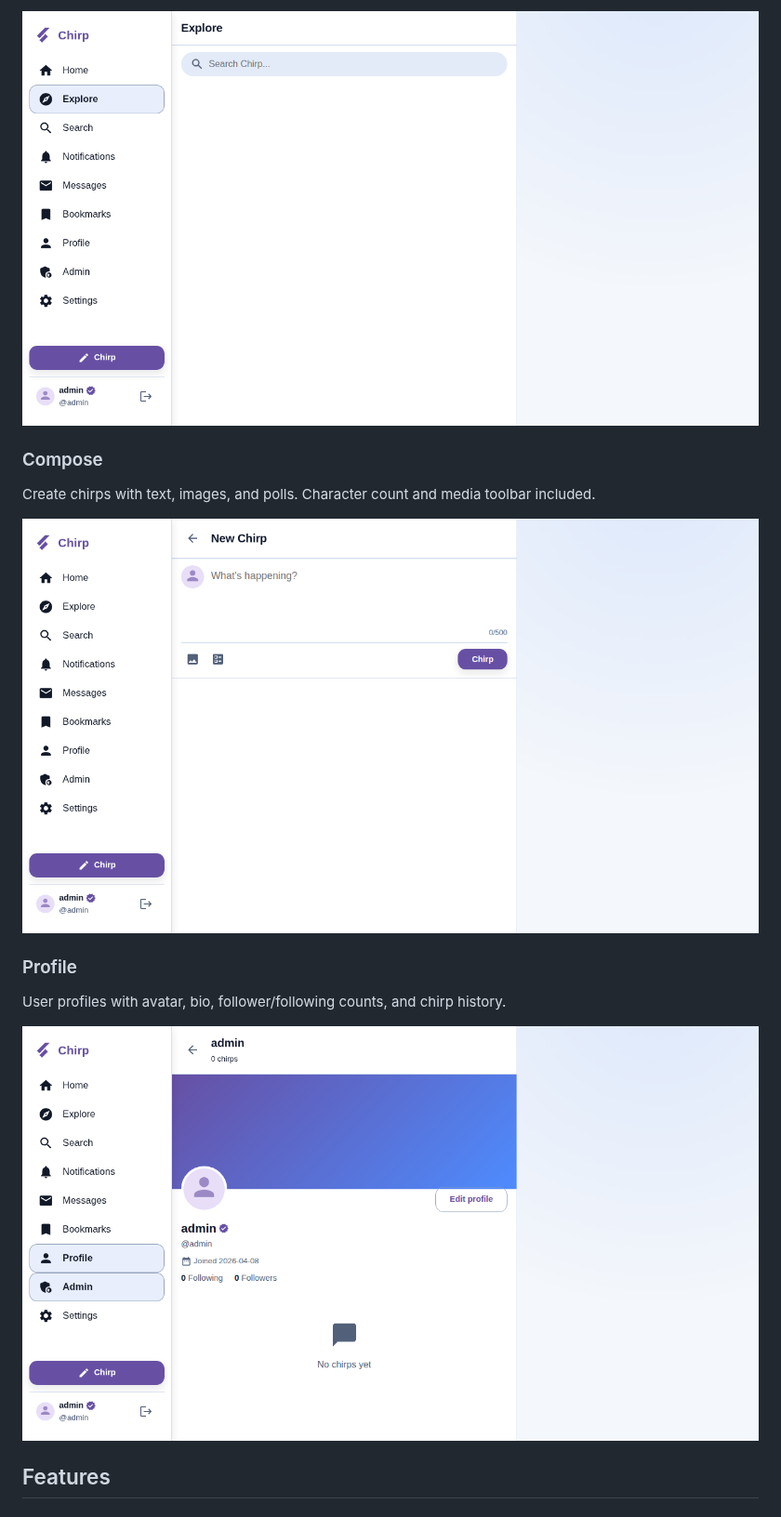
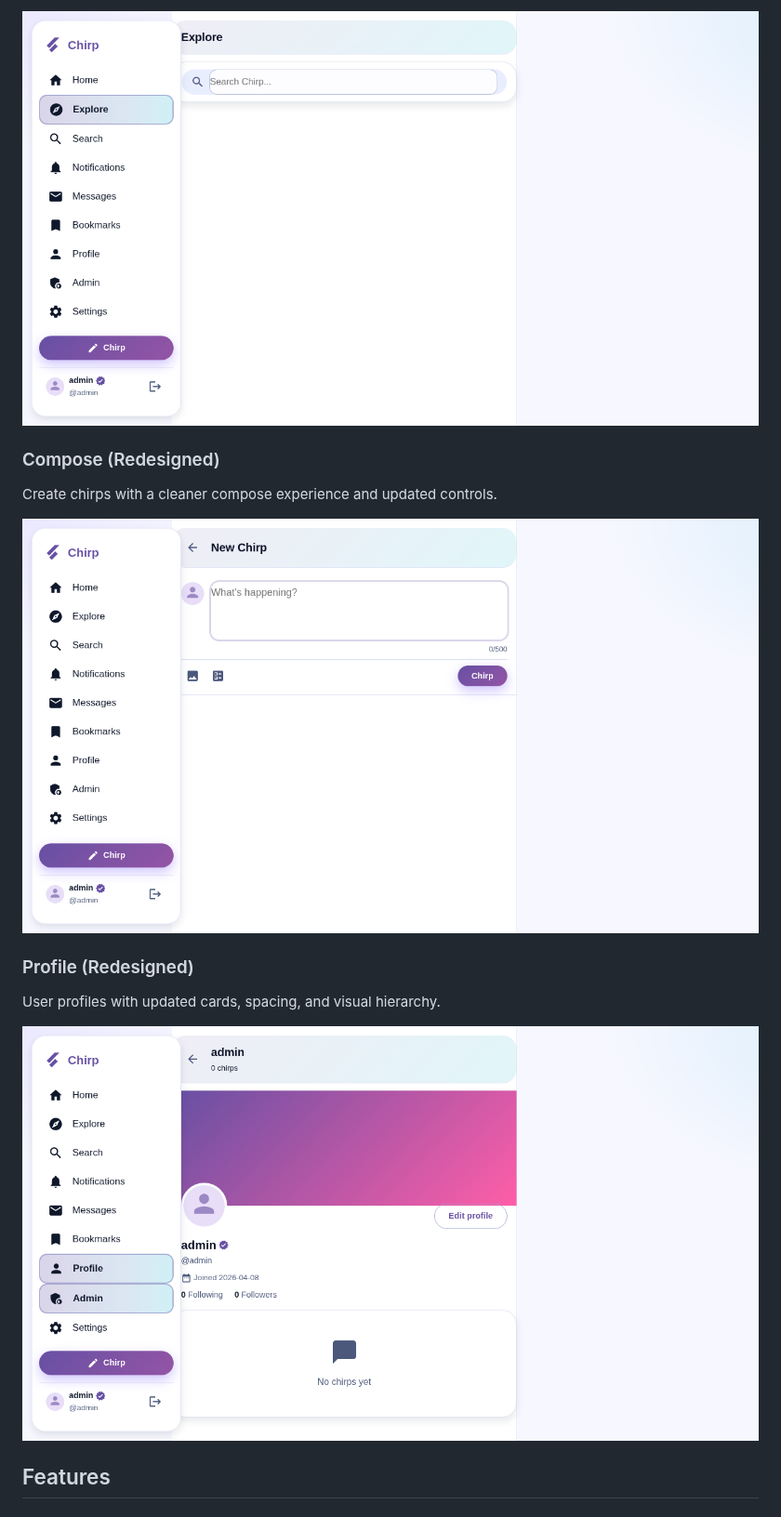
Before and after one commit to m4rcel-lol/Chirp, a Markdown page: README.md, the part around one of its changes. Shown at 93% size. Rendered like a GitHub page; pictures changed too: docs/screenshots/compose.png, docs/screenshots/explore.png, docs/screenshots/profile.png.

```diff
--- a/README.md
+++ b/README.md
@@ -21,13 +21,13 @@ Discover trending hashtags, suggested users to follow, and popular chirps.
 
 ![Explore](docs/screenshots/explore.png)
 
-### Compose
-Create chirps with text, images, and polls. Character count and media toolbar included.
+### Compose (Redesigned)
+Create chirps with a cleaner compose experience and updated controls.
 
 ![Compose](docs/screenshots/compose.png)
 
-### Profile
-User profiles with avatar, bio, follower/following counts, and chirp history.
+### Profile (Redesigned)
+User profiles with updated cards, spacing, and visual hierarchy.
 
 ![Profile](docs/screenshots/profile.png)
 
```
Also changed, not shown: other parts of README.md (+7 -7 lines), docs/screenshots/home.png, docs/screenshots/login.png, docs/screenshots/setup.png, 3 other files.
